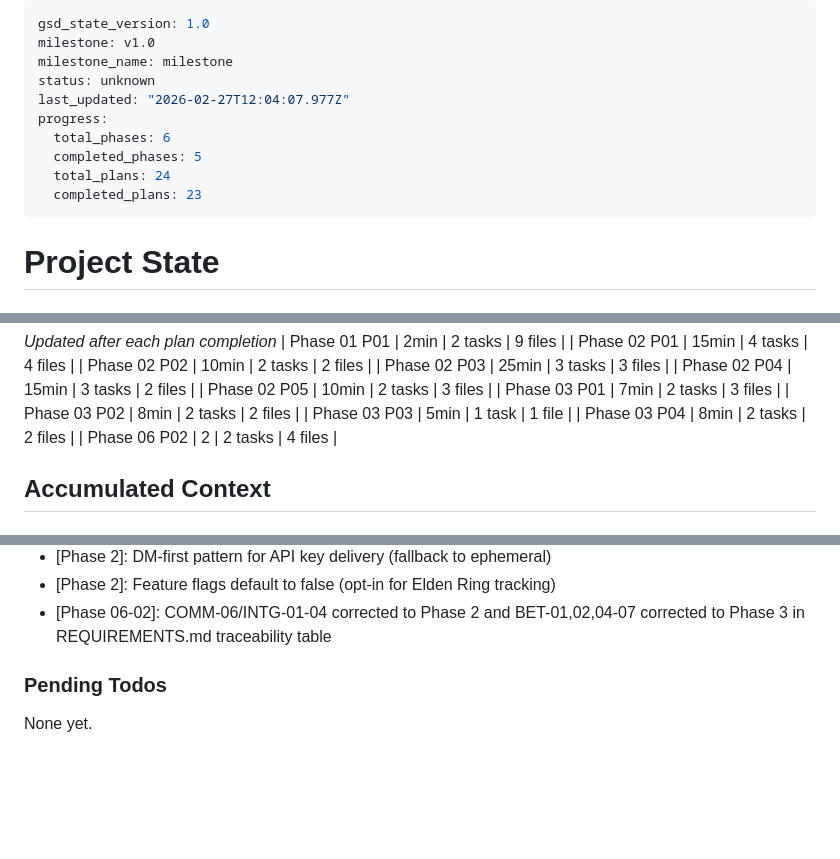
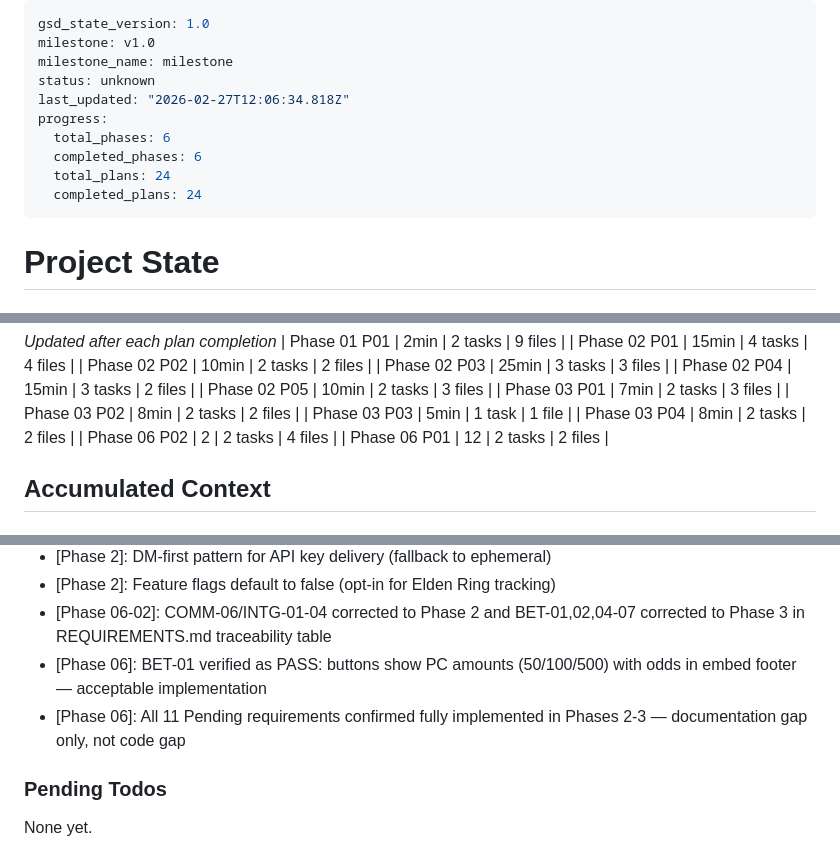
Before and after one commit to bledardo/eldenring-bot, a Markdown page: .planning/STATE.md, 3 parts joined by grey strips. Rendered like a GitHub page; blank space fills up the shorter version.

Commit message:
docs(06-01): complete cross-phase verification sweep plan 01
- 06-01-SUMMARY.md created for Phase 2 and Phase 3 VERIFICATION docs
- STATE.md updated with metrics, decisions, and session info
- ROADMAP.md updated: Phase 6 progress now 2/2 plans with summaries

Co-Authored-By: Claude Opus 4.6 <noreply@anthropic.com>

```diff
--- a/.planning/STATE.md
+++ b/.planning/STATE.md
@@ -3,12 +3,12 @@ gsd_state_version: 1.0
 milestone: v1.0
 milestone_name: milestone
 status: unknown
-last_updated: "2026-02-27T12:04:07.977Z"
+last_updated: "2026-02-27T12:06:34.818Z"
 progress:
   total_phases: 6
-  completed_phases: 5
+  completed_phases: 6
   total_plans: 24
-  completed_plans: 23
+  completed_plans: 24
 ---
 
 # Project State
@@ -59,6 +59,7 @@ Progress: [███████░░░] 75% (3/4 phases)
 | Phase 03 P03 | 5min | 1 task | 1 file |
 | Phase 03 P04 | 8min | 2 tasks | 2 files |
 | Phase 06 P02 | 2 | 2 tasks | 4 files |
+| Phase 06 P01 | 12 | 2 tasks | 2 files |
 
 ## Accumulated Context
 
@@ -80,6 +81,8 @@ Recent decisions affecting current work:
 - [Phase 2]: DM-first pattern for API key delivery (fallback to ephemeral)
 - [Phase 2]: Feature flags default to false (opt-in for Elden Ring tracking)
 - [Phase 06-02]: COMM-06/INTG-01-04 corrected to Phase 2 and BET-01,02,04-07 corrected to Phase 3 in REQUIREMENTS.md traceability table
+- [Phase 06]: BET-01 verified as PASS: buttons show PC amounts (50/100/500) with odds in embed footer — acceptable implementation
+- [Phase 06]: All 11 Pending requirements confirmed fully implemented in Phases 2-3 — documentation gap only, not code gap
 
 ### Pending Todos
 
```
Also changed, not shown: .planning/ROADMAP.md (+2 -2 lines), 1 other file.
